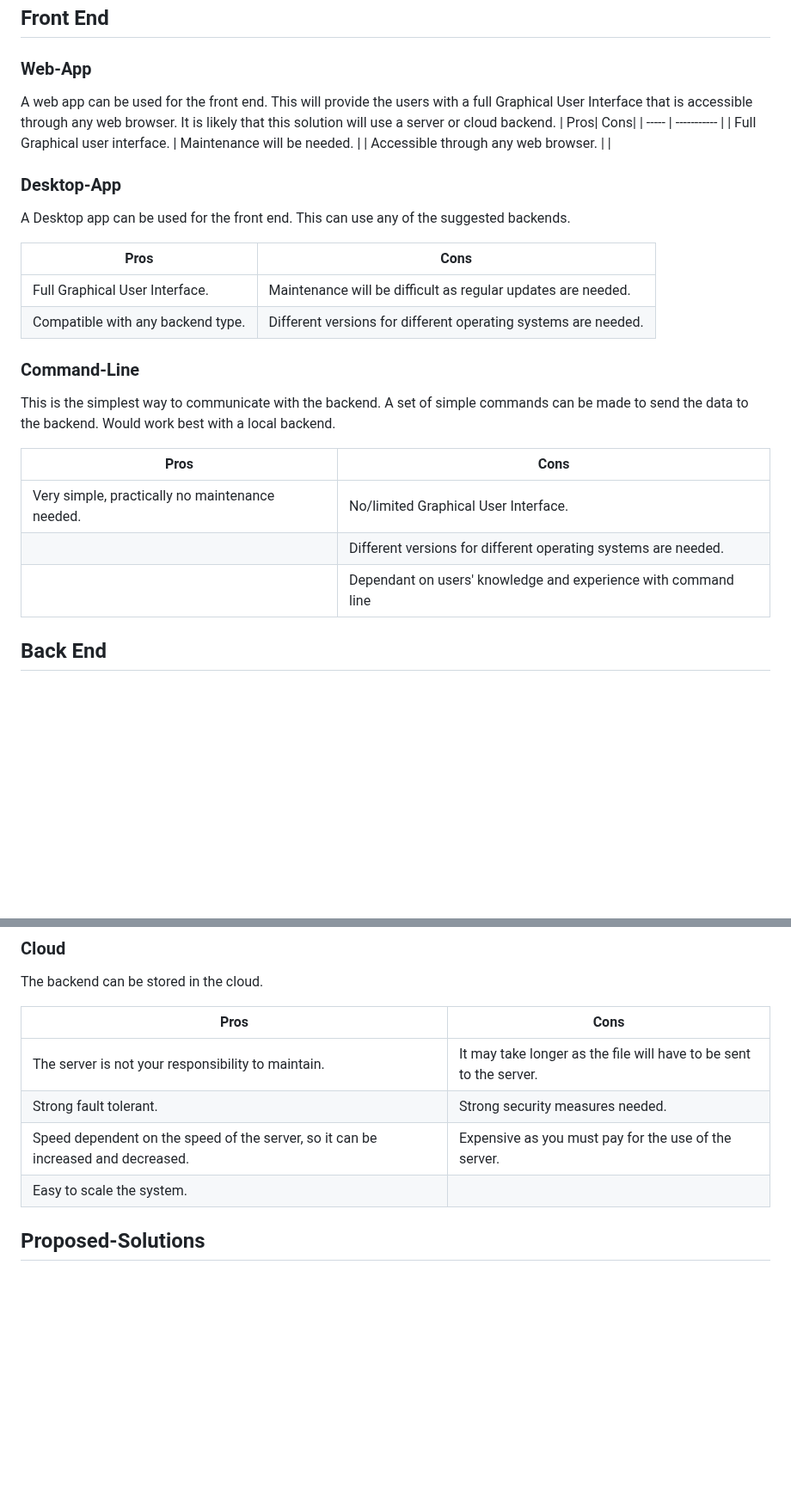
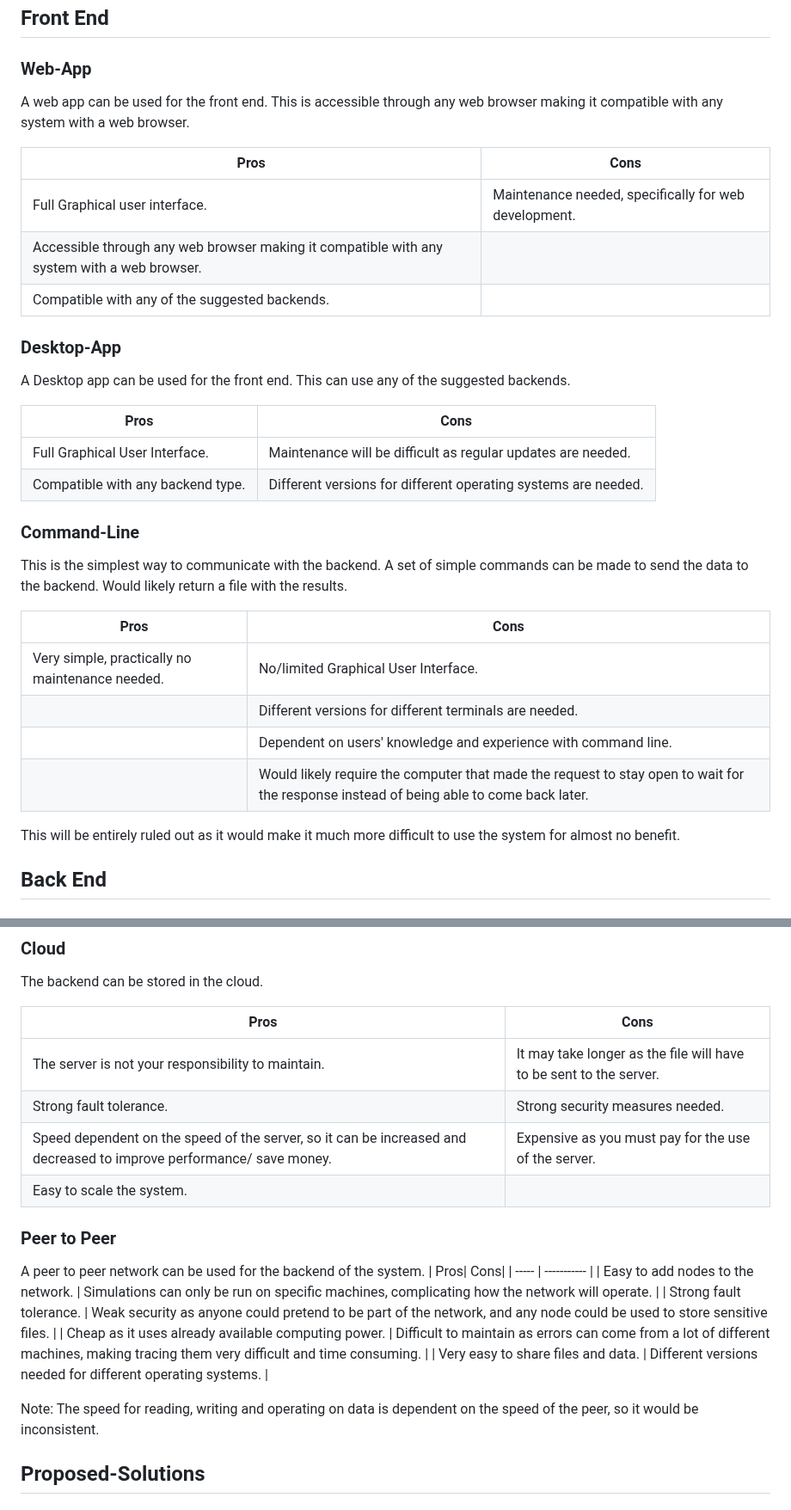
Before and after one commit to George-Corfield/Distributed-Toolchain-Integration, a Markdown page: documentation/PossibleSoultions.md, 2 parts joined by grey strips. Shown at 86% size. GitHub-like rendering; blank space fills up the shorter version.

Commit message:
Update PossibleSoultions.md, Added peer to peer table
Added a peer to peer backend table to explore the pros and cons of using a peer to peer backend. Overall it is not recommended for security reasons and that each node will probably need specific jobs, defeating the point of a peer to peer network.

```diff
--- a/documentation/PossibleSoultions.md
+++ b/documentation/PossibleSoultions.md
@@ -19,11 +20,13 @@ The Solution can be made from combinations of the following front and backends.
 ## Front End
 
 ### Web-App
-A web app can be used for the front end. This will provide the users with a full Graphical User Interface that is accessible through any web browser. It is likely that this solution will use a server or cloud backend.
+A web app can be used for the front end. This is accessible through any web browser making it compatible with any system with a web browser.
+
 | Pros| Cons|
 | ----- | ----------- |
-| Full Graphical user interface. | Maintenance will be needed. |
-| Accessible through any web browser. | |
+| Full Graphical user interface. | Maintenance needed, specifically for web development. |
+| Accessible through any web browser making it compatible with any system with a web browser. | |
+| Compatible with any of the suggested backends. |  |
 
 ### Desktop-App
 
@@ -36,13 +39,16 @@ A Desktop app can be used for the front end. This can use any of the suggested b
 
 ### Command-Line
 
-This is the simplest way to communicate with the backend. A set of simple commands can be made to send the data to the backend. Would work best with a local backend.
+This is the simplest way to communicate with the backend. A set of simple commands can be made to send the data to the backend. Would likely return a file with the results.
 
 | Pros| Cons|
 | ----- | ----------- |
 | Very simple, practically no maintenance needed. | No/limited Graphical User Interface. |
-| | Different versions for different operating systems are needed. |
-| | Dependant on users' knowledge and experience with command line |
+| | Different versions for different terminals are needed. |
+| | Dependent on users' knowledge and experience with command line. |
+| | Would likely require the computer that made the request to stay open to wait for the response instead of being able to come back later. |
+
+This will be entirely ruled out as it would make it much more difficult to use the system for almost no benefit.
 
 ## Back End
 
@@ -73,9 +79,20 @@ The backend can be stored in the cloud.
 | Pros| Cons|
 | ----- | ----------- |
 | The server is not your responsibility to maintain. | It may take longer as the file will have to be sent to the server. |
-| Strong fault tolerant. | Strong security measures needed. |
-| Speed dependent on the speed of the server, so it can be increased and decreased. | Expensive as you must pay for the use of the server. |
+| Strong fault tolerance. | Strong security measures needed. |
+| Speed dependent on the speed of the server, so it can be increased and decreased to improve performance/ save money. | Expensive as you must pay for the use of the server. |
 | Easy to scale the system. | |
+
+### Peer to Peer
+A peer to peer network can be used for the backend of the system.
+| Pros| Cons|
+| ----- | ----------- |
+| Easy to add nodes to the network. | Simulations can only be run on specific machines, complicating how the network will operate. |
+| Strong fault tolerance. | Weak security as anyone could pretend to be part of the network, and any node could be used to store sensitive files. |
+| Cheap as it uses already available computing power. | Difficult to maintain as errors can come from a lot of different machines, making tracing them very difficult and time consuming. |
+| Very easy to share files and data. | Different versions needed for different operating systems. |
+
+Note: The speed for reading, writing and operating on data is dependent on the speed of the peer, so it would be inconsistent.
 
 ## Proposed-Solutions
 
```
Also changed, not shown: other parts of documentation/PossibleSoultions.md (+2 -1 lines).
